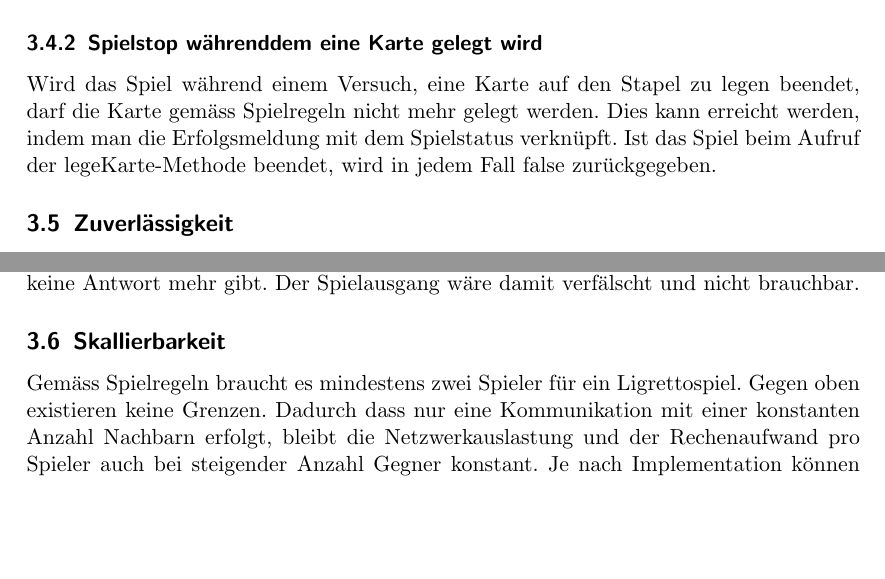
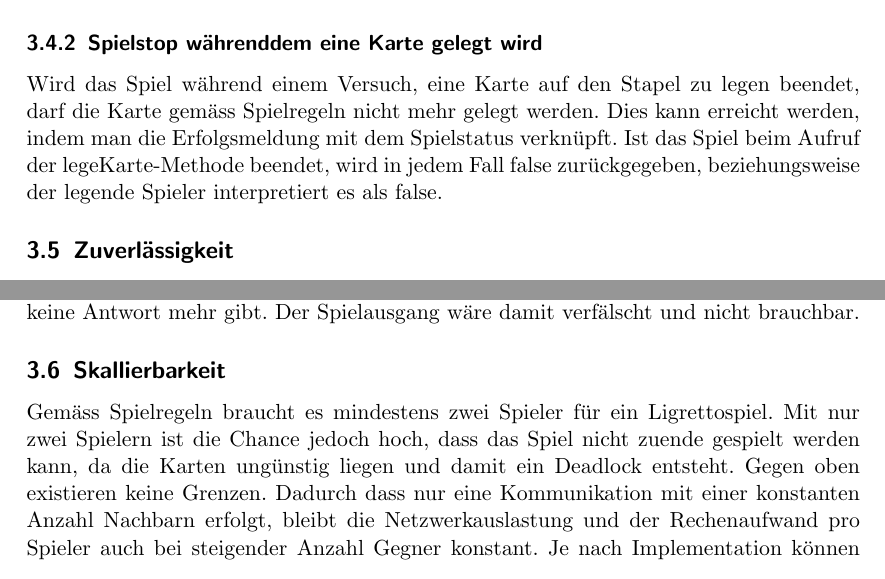
Before and after one commit to sropelato/Ligretto, a LaTeX document (LigrettoKonzept.tex, which reads 3_Problemanalyse.tex): two parts of page 10 of 19 before the commit and two parts of page 10 of 21 after it, joined at a grey line, cut so that both start at the same text, the shorter picture padded with empty space. Compiled offline with pdfLaTeX.

Commit message:
small update to rechtschreibung

```diff
--- a/3_Problemanalyse.tex
+++ b/3_Problemanalyse.tex
@@ -108,7 +108,7 @@ Nach Spielende, ruft der Server von allen Spielern den Punktestand ab. Dies gesc
 Es kommt vor, dass zwei Spieler gleichzeitig versuchen die selbe Karte auf den selben Stapel zu legen. Wie im echten Spiel gilt auch in der Spielsimlulation: "First come first served". Dabei werden alle RMI-Methoden mit dem \textbf{synchronized}-Schlüsselwort synchronisiert.
 
 \subsubsection{Spielstop währenddem eine Karte gelegt wird}
-Wird das Spiel während einem Versuch, eine Karte auf den Stapel zu legen beendet, darf die Karte gemäss Spielregeln nicht mehr gelegt werden. Dies kann erreicht werden, indem man die Erfolgsmeldung mit dem Spielstatus verknüpft. Ist das Spiel beim Aufruf der legeKarte-Methode beendet, wird in jedem Fall false zurückgegeben.
+Wird das Spiel während einem Versuch, eine Karte auf den Stapel zu legen beendet, darf die Karte gemäss Spielregeln nicht mehr gelegt werden. Dies kann erreicht werden, indem man die Erfolgsmeldung mit dem Spielstatus verknüpft. Ist das Spiel beim Aufruf der legeKarte-Methode beendet, wird in jedem Fall false zurückgegeben, beziehungsweise der legende Spieler interpretiert es als false.
 
 \subsection{Zuverlässigkeit}
 
@@ -123,7 +123,7 @@ Da der Server für die Übermittlung der Ligretto-Stop-Nachricht verantwortlich
 
 \subsection{Skallierbarkeit}
 
-Gemäss Spielregeln braucht es mindestens zwei Spieler für ein Ligrettospiel. Gegen oben existieren keine Grenzen. Dadurch dass nur eine Kommunikation mit einer konstanten Anzahl Nachbarn erfolgt, bleibt die Netzwerkauslastung und der Rechenaufwand pro Spieler auch bei steigender Anzahl Gegner konstant. Je nach Implementation können Nachrichten, welche an alle Spieler gehen (spielStart und spielEnde) durch Grenzen der Netzwerkgeschwindigkeit etwas verspätet eintreffen.
+Gemäss Spielregeln braucht es mindestens zwei Spieler für ein Ligrettospiel. Mit nur zwei Spielern ist die Chance jedoch hoch, dass das Spiel nicht zuende gespielt werden kann, da die Karten ungünstig liegen und damit ein Deadlock entsteht. Gegen oben existieren keine Grenzen. Dadurch dass nur eine Kommunikation mit einer konstanten Anzahl Nachbarn erfolgt, bleibt die Netzwerkauslastung und der Rechenaufwand pro Spieler auch bei steigender Anzahl Gegner konstant. Je nach Implementation können Nachrichten, welche an alle Spieler gehen (spielStart und spielEnde) durch Grenzen der Netzwerkgeschwindigkeit etwas verspätet eintreffen.
 
 %Bewertungsmassstab:
 % Bei Ligretto berücksichtigen, dass die Anzahl Spieler steigen kann.
```
Also changed, not shown: 5_Spielalgorithmus.tex (+7 -0 lines), graphics/Spielablauf_Sequenzdiagramm.pdf (deleted), 1 other file.
